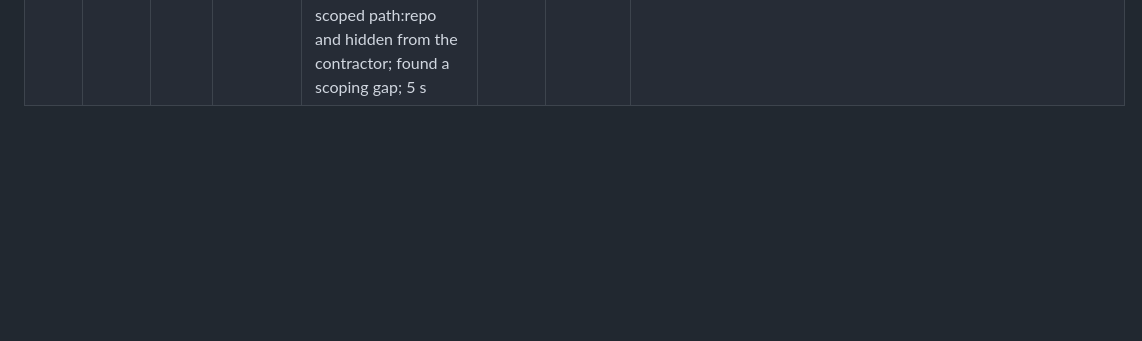
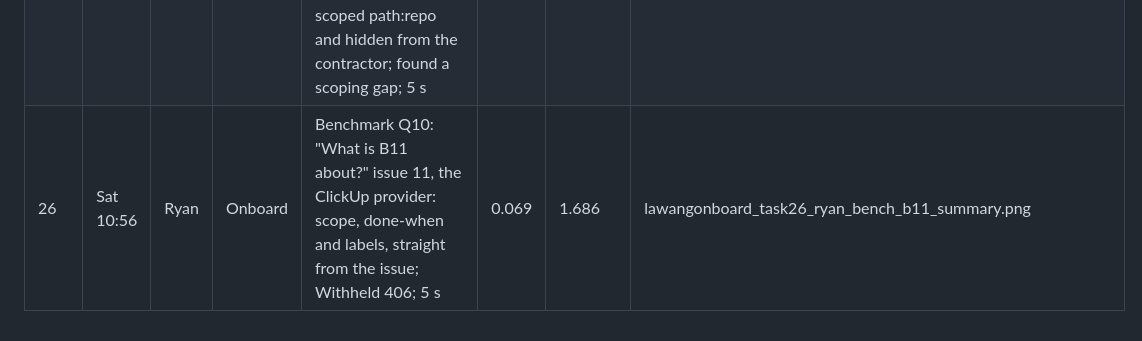
Before and after one commit to gablooge/lawang-onboard, a Markdown page: bob_sessions/LEDGER-ryan.md, the part around the change. Drawn GitHub-style; blank space fills up the shorter version.

Commit message:
Add benchmark task 26: what B11 is about
The last of the ten benchmark questions. Bob found issue 11 and summed it
up as the issue states it: the ClickUp provider with signature checks,
parsing, a rate-limited client, hydration, the normalizer and golden
files, when it counts as done, and its labels. 5 seconds, 0.069 Bobcoins.

```diff
--- a/bob_sessions/LEDGER-ryan.md
+++ b/bob_sessions/LEDGER-ryan.md
@@ -16,3 +16,4 @@ from sending the prompt to the finished answer.
 | 23 | Sat 10:43 | Ryan | Onboard | Benchmark Q7: "Why does ingress build its own ServeMux?" explained both mux redirects, why Mount was removed and how the probe mux works, citing five review comments on PR 47; Withheld 406; 10 s | 0.147 | 1.459 | lawangonboard_task23_ryan_bench_own_servemux_summary.png |
 | 24 | Sat 10:47 | Ryan | Onboard | Benchmark Q8: "What does ADR 3 decide?" the scope id format, the join-key invariant and all six sub-decisions, straight from the ADR; 10 s | 0.089 | 1.548 | lawangonboard_task24_ryan_bench_adr3_summary.png |
 | 25 | Sat 10:51 | Ryan | Onboard | Benchmark Q9: "How do I run the tests?" partly correct: make check and the CI=1 note are right, but make test-unit is only proposed in an issue comment, because the Makefile and CI files were scoped path:repo and hidden from the contractor; found a scoping gap; 5 s | 0.069 | 1.617 | lawangonboard_task25_ryan_bench_run_tests_summary.png |
+| 26 | Sat 10:56 | Ryan | Onboard | Benchmark Q10: "What is B11 about?" issue 11, the ClickUp provider: scope, done-when and labels, straight from the issue; Withheld 406; 5 s | 0.069 | 1.686 | lawangonboard_task26_ryan_bench_b11_summary.png |
```
Also changed, not shown: bob_sessions/lawangonboard_task26_ryan_bench_b11_summary.png (added).
